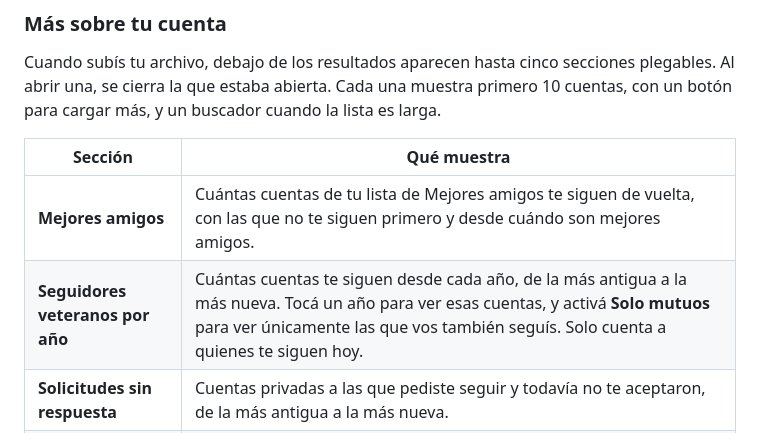
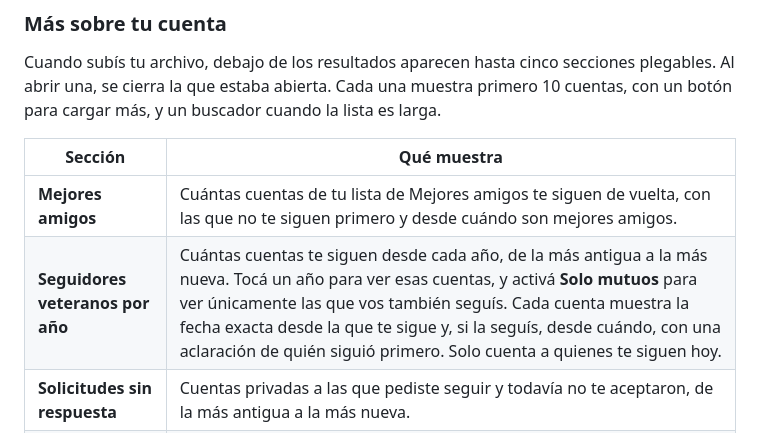
Before and after one commit to t1agosa/MeSigueEnInstagram, a Markdown page: README.md, the part around the change. Rendered like a GitHub page.

```diff
--- a/README.md
+++ b/README.md
@@ -133,7 +133,7 @@ Cuando subís tu archivo, debajo de los resultados aparecen hasta cinco seccione
 | Sección | Qué muestra |
 |---|---|
 | **Mejores amigos** | Cuántas cuentas de tu lista de Mejores amigos te siguen de vuelta, con las que no te siguen primero y desde cuándo son mejores amigos. |
-| **Seguidores veteranos por año** | Cuántas cuentas te siguen desde cada año, de la más antigua a la más nueva. Tocá un año para ver esas cuentas, y activá **Solo mutuos** para ver únicamente las que vos también seguís. Solo cuenta a quienes te siguen hoy. |
+| **Seguidores veteranos por año** | Cuántas cuentas te siguen desde cada año, de la más antigua a la más nueva. Tocá un año para ver esas cuentas, y activá **Solo mutuos** para ver únicamente las que vos también seguís. Cada cuenta muestra la fecha exacta desde la que te sigue y, si la seguís, desde cuándo, con una aclaración de quién siguió primero. Solo cuenta a quienes te siguen hoy. |
 | **Solicitudes sin respuesta** | Cuentas privadas a las que pediste seguir y todavía no te aceptaron, de la más antigua a la más nueva. |
 | **Le ocultás tus historias** | Cuentas a las que les ocultás tus historias, con la fecha. |
 | **Perfiles favoritos** | Cuentas que marcaste como favoritas, con la fecha. |
```
